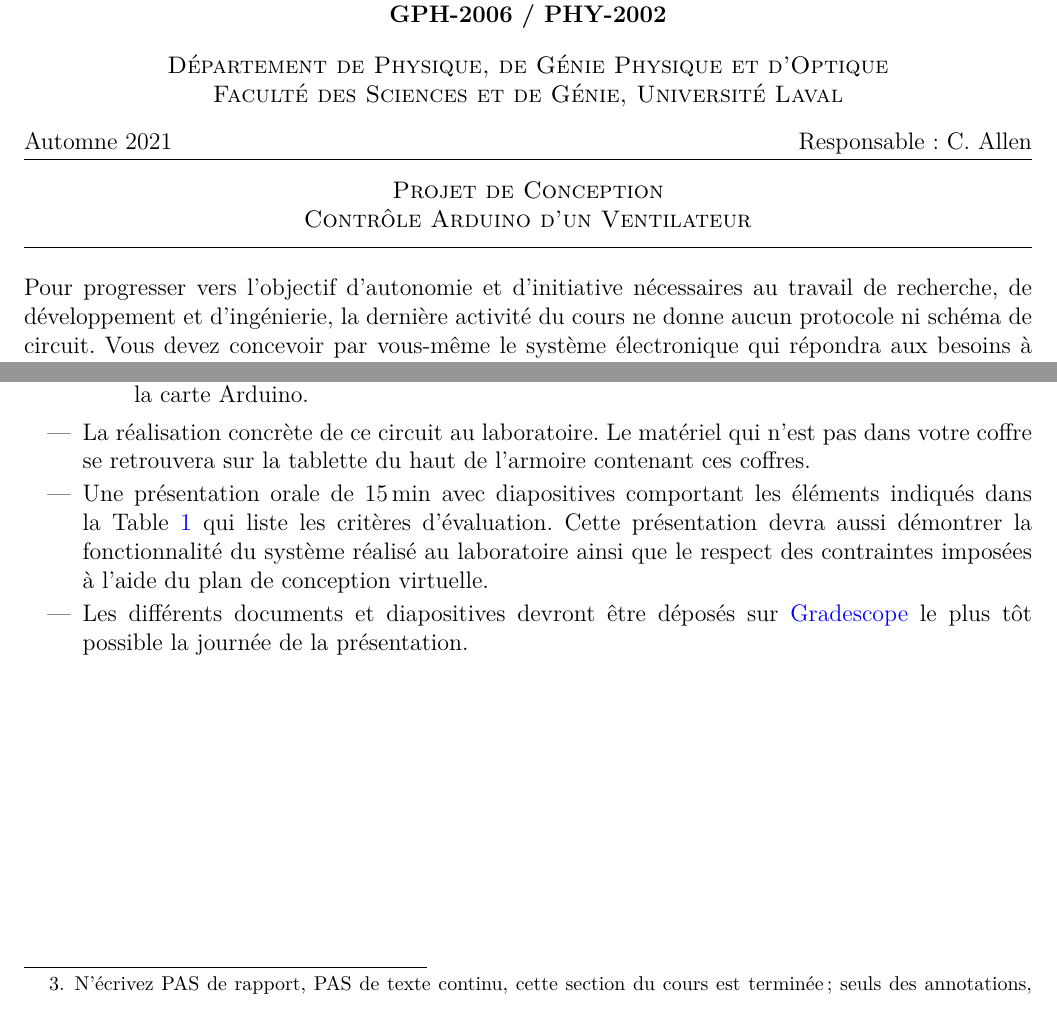
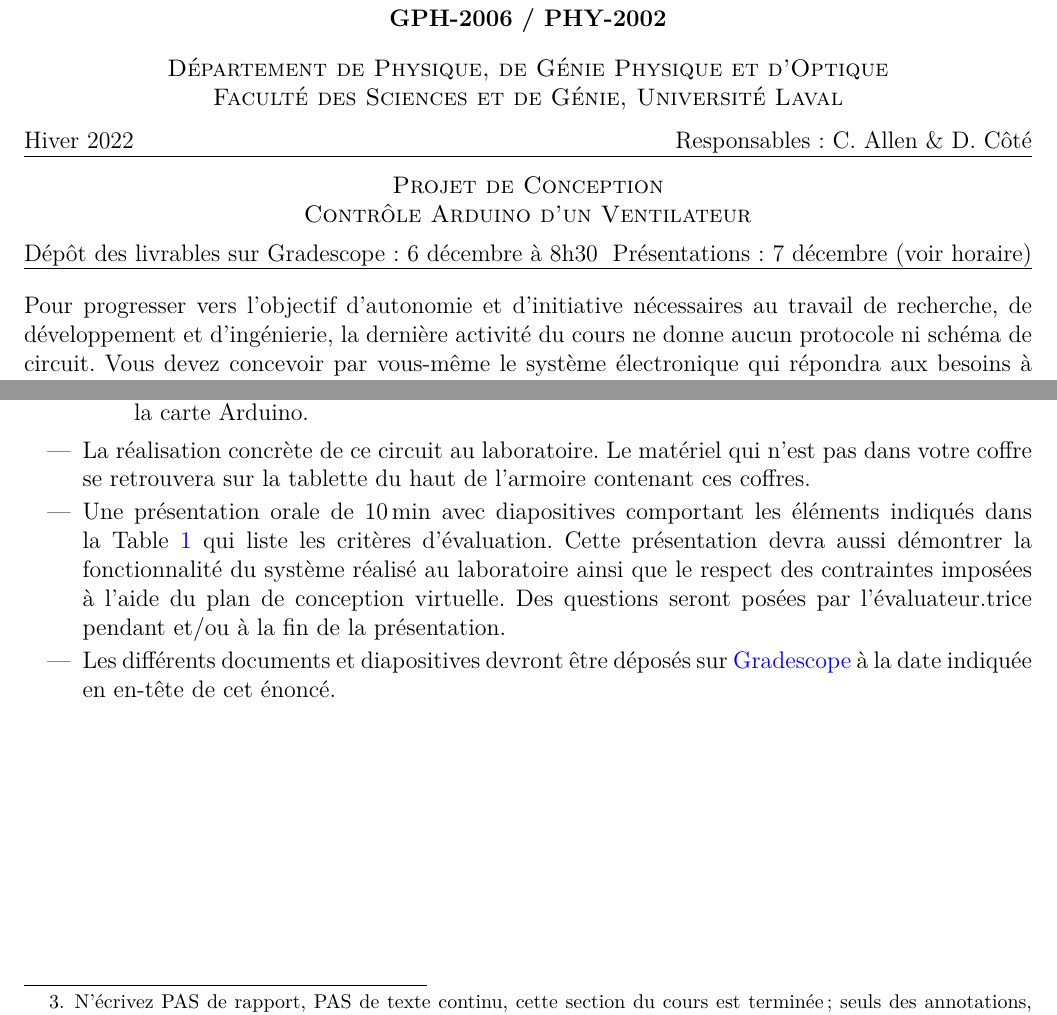
Before and after one commit to cniallen/electroniquex-ulaval, a LaTeX document (Projets de conception/~Conc_Ventilateur.tex): two parts of pages 1 and 3 of 7, joined at a grey line, cut so that both start at the same text. Compiled offline with pdfLaTeX.

Commit message:
Quelques améliorations inspirées par la correction de l'édition A21

```diff
--- a/Projets de conception/~Conc_Ventilateur.tex
+++ b/Projets de conception/~Conc_Ventilateur.tex
@@ -171,16 +175,15 @@
 \end{center}
 
 \vspace{-1em}
-\noindent Automne 2021 \hfill Responsable: C. Allen\par
-\vspace{0.2em}
+\noindent Hiver 2022 \hfill Responsables: C. Allen \& D. Côté\par
+\vspace{0.2ex}
 \hrule
-%\vspace{0.5em}
+%\vspace{0.5ex}
 \centering
     \textsc{Projet de Conception\\
     Contrôle Arduino d'un Ventilateur}\\
-\vspace{4ex}
-%7 décembre (horaire des présentations à venir)\par
-%Dépôt sur Gradescope: 6 décembre à 8h30 \hfill Présentations: 7 décembre (voir horaire)\par
+\vspace{1ex}
+Dépôt des livrables sur Gradescope: 6 décembre à 8h30 \hfill Présentations: 7 décembre (voir horaire)\par %mettre le dépôt des livrables sur Gradescope un solide 2 jours avant la présentation.
 %\vspace{0.4em}
 \hrule
 \justify
@@ -232,12 +235,13 @@ Après un peu de recherche et expérimentation, vous avez réussi à déterminer
     \begin{itemize}[label=$\bullet$]
         \item simulation sur diagramme schématique pour chaque section de circuit reliée à la carte Arduino\footnote{La plupart des simulateurs électroniques gratuits, dont le \href{https://www.falstad.com/circuit/}{site Internet de Paul Falstad}, ne supportent pas directement des processeurs et des cartes informatiques, ce pourquoi des simulations séparées sont demandées seulement pour les parties analogues du circuit. Toutefois, des extensions ajoutant une interface de développement de code Arduino commencent \href{http://falstad.com/circuit/avr8js/}{à être publiées}, mais n'aideront \href{https://hackaday.com/2021/06/11/circuit-vr-arduino-virtually-meets-analog/}{peut-être pas} votre travail puisque les logiciels sont souvent déployés trop rapidement de nos jours, avant d'être complètement testés sans bogues.},
         \item plan de conception assistée par ordinateur (ECAD, \textit{electronic computer-aided design}, ou EDA, \textit{Electronic design automation}, en anglais) illustrant le système\footnote{Nous avons testé la conception de ce projet surtout avec \href{https://www.tinkercad.com/login}{l'application Web Tinkercad} qui peut simuler l'exécution d'un programme Arduino, mais à notre connaissance, il n'est pas encore possible d'exporter/télécharger le plan du système. Les captures d'écrans bien résolues seront donc exceptionnellement acceptées. De nombreuses autres \href{https://fritzing.org/about/comparison}{alternatives} de logiciels EDA, dont \href{https://fritzing.org/}{Fritzing} installé sur les ordinateurs du laboratoire, s'offrent à vous avec différents niveaux de \href{https://wokwi.com/}{convivialité} et de coûts.},
+        %Les liens Tinkercad expirent, risquant de d'empêcher de la correction si trop de temps s'écoule après le partage!!! Demander des photos IRL avec une équivalence explicite avec le plan EDA...
         \item liste et quantité de composants électroniques utilisés; elle est produite automatiquement avec le plan de design par la plupart des logiciels EDA,
-        \item script de programmation bien structurée et commentée pour contrôler/communiquer avec la carte Arduino. %dans le langage de votre choix
+        \item script de programmation bien structurée et commentée pour contrôler/communiquer avec la carte Arduino.
     \end{itemize}
     \item La réalisation concrète de ce circuit au laboratoire. Le matériel qui n'est pas dans votre coffre se retrouvera sur la tablette du haut de l'armoire contenant ces coffres.
-    \item Une présentation orale de \SI{15}{\min} avec diapositives comportant les éléments indiqués dans la Table~\ref{tab:1} qui liste les critères d'évaluation. Cette présentation devra aussi démontrer la fonctionnalité du système réalisé au laboratoire ainsi que le respect des contraintes imposées à l'aide du plan de conception virtuelle.
-    \item Les différents documents et diapositives devront être déposés sur \href{https://www.gradescope.com/}{Gradescope} le plus tôt possible la journée de la présentation.
+    \item Une présentation orale de \SI{10}{\min} avec diapositives comportant les éléments indiqués dans la Table~\ref{tab:1} qui liste les critères d'évaluation. Cette présentation devra aussi démontrer la fonctionnalité du système réalisé au laboratoire ainsi que le respect des contraintes imposées à l'aide du plan de conception virtuelle. Des questions seront posées par l'évaluateur.trice pendant et/ou à la fin de la présentation.
+    \item Les différents documents et diapositives devront être déposés sur \href{https://www.gradescope.com/}{Gradescope} à la date indiquée en en-tête de cet énoncé.
 \end{itemize}
 \vspace{-1em}
 
```
Also changed, not shown: Projets de conception/~Conc_Ventilateur.tex (21 more changed lines).
